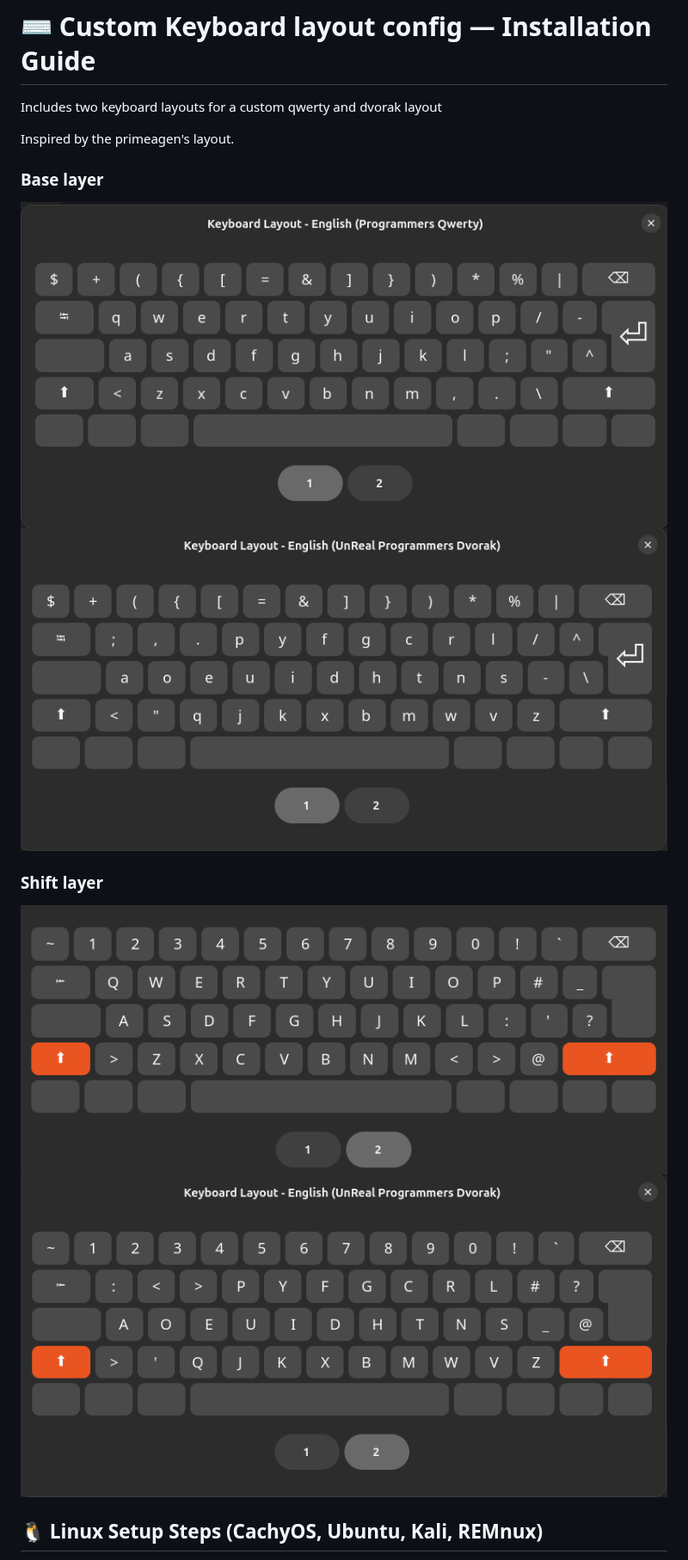
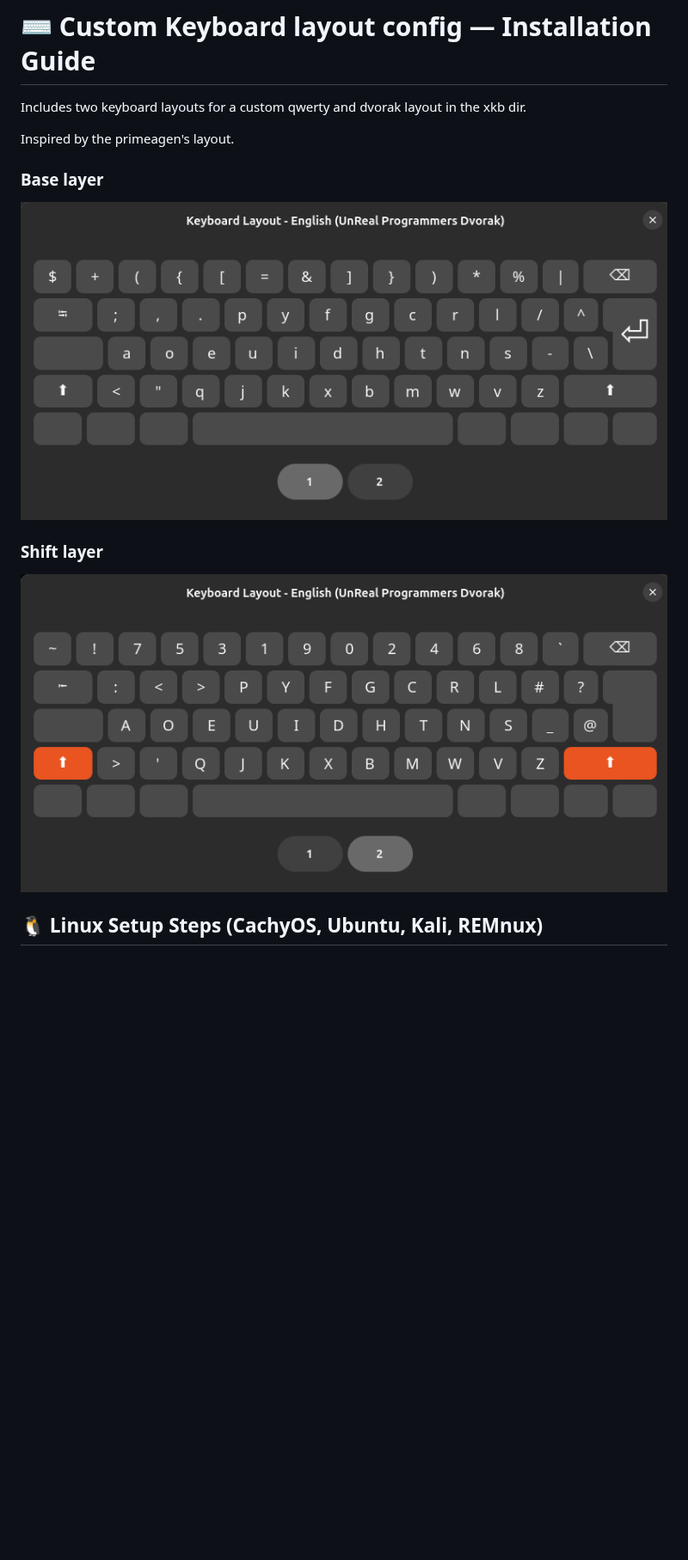
Before and after one commit to j-waweru/dotfiles, a Markdown page: xkb/README.md, the part around one of its changes. Shown at 86% size. Drawn GitHub-style; pictures changed too: xkb/base.png, xkb/base2.png (deleted), xkb/shift.png; blank space fills up the shorter version.

Commit message:
modified dvorak number row

```diff
--- a/xkb/README.md
+++ b/xkb/README.md
@@ -1,18 +1,16 @@
 
 # ⌨️ Custom Keyboard layout config — Installation Guide
 
-Includes two keyboard layouts for a custom qwerty and dvorak layout
+Includes two keyboard layouts for a custom qwerty and dvorak layout in the xkb dir.
 
 Inspired by the primeagen's layout.
 
 
 ### Base layer
-![Programmers qwerty](./base.png)
-![Programmers dvorak](./base2.png)
+![Programmers dvorak](./base.png)
 
 ### Shift layer
-![Programmers qwerty](./shift.png)
-![Programmers dvorak](./shift2.png)
+![Programmers dvorak](./shift.png)
 
 ## 🐧 Linux Setup Steps (CachyOS, Ubuntu, Kali, REMnux)
 
```
Also changed, not shown: other parts of xkb/README.md (+6 -16 lines), 5 other files.
